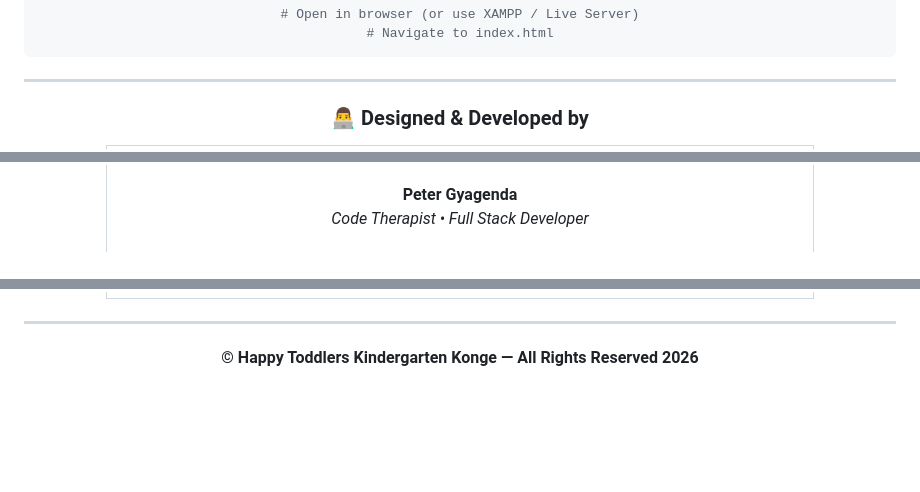
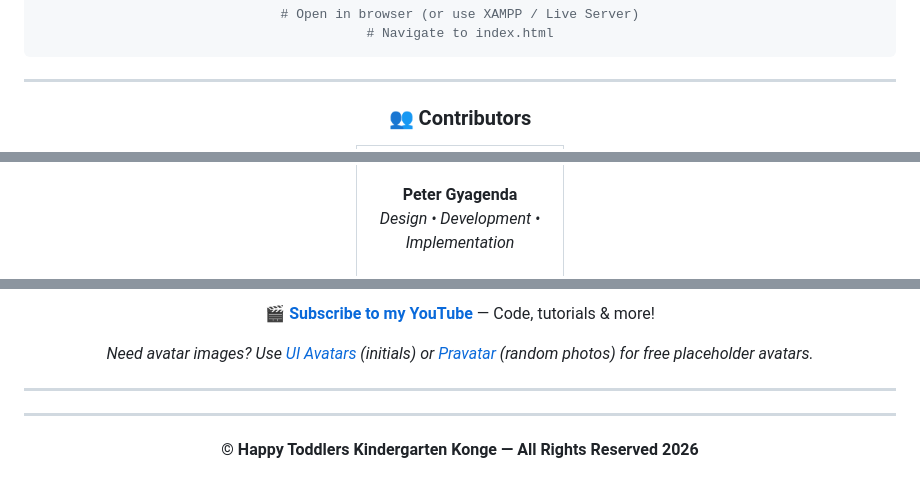
Before and after one commit to codetherapistpita-oss/happytoddlerskindergarten, a Markdown page: README.md, 3 parts joined by grey strips. GitHub-like rendering; blank space fills up the shorter version.

Commit message:
Add Contributors section with image, YouTube focus, and avatar styling; testimonial updates
Made-with: Cursor

```diff
--- a/README.md
+++ b/README.md
@@ -88,7 +88,7 @@ git clone https://github.com/codetherapistpita-oss/happytoddlerskindergarten.git
 
 ---
 
-### 👨‍💻 Designed & Developed by
+### 👥 Contributors
 
 <table align="center">
   <tr>
@@ -97,5 +99,5 @@ git clone https://github.com/codetherapistpita-oss/happytoddlerskindergarten.git
       <br/><br/>
       <strong>Peter Gyagenda</strong>
       <br/>
-      <em>Code Therapist • Full Stack Developer</em>
+      <em>Design • Development • Implementation</em>
       <br/><br/>
@@ -109,6 +108,12 @@ git clone https://github.com/codetherapistpita-oss/happytoddlerskindergarten.git
     </td>
   </tr>
 </table>
+
+**🎬 [Subscribe to my YouTube](https://youtube.com/@codetherapist-m5d)** — Code, tutorials & more!
+
+*Need avatar images? Use [UI Avatars](https://ui-avatars.com/) (initials) or [Pravatar](https://pravatar.cc/) (random photos) for free placeholder avatars.*
+
+---
 
 ---
 
```
Also changed, not shown: other parts of README.md (+8 -9 lines), img/testimonial-client.jpg (added), 10 other files.
